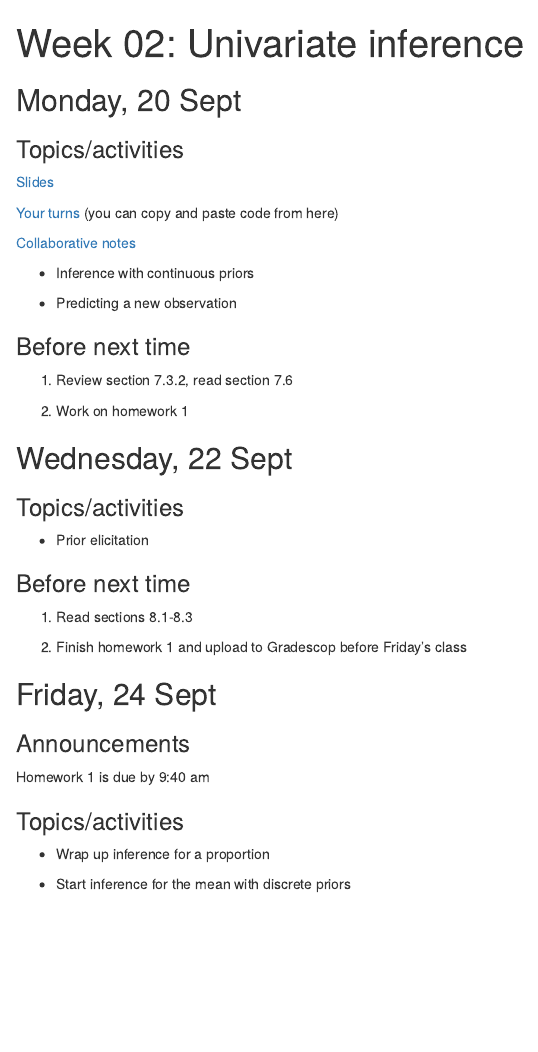
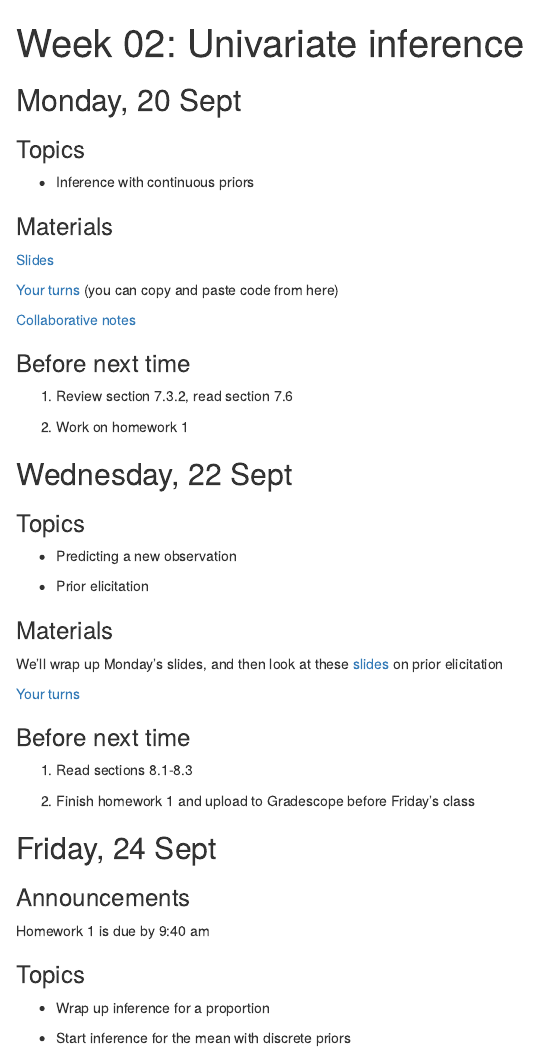
Before and after one commit to aloy/stat340, an R Markdown document (_posts/week02/week02.Rmd): the page in a window 1100 px wide, from its top. Rendered offline with R 4.5, knitr and Pandoc, with nearby package versions; drawn as R Markdown's standard HTML page in place of the format the file asks for.

Commit message:
posting prior elicitation notes

```diff
--- a/_posts/week02/week02.Rmd
+++ b/_posts/week02/week02.Rmd
@@ -20,9 +20,11 @@ knitr::opts_chunk$set(echo = FALSE)
 
 ## Monday, 20 Sept
 
+### Topics
 
+- Inference with continuous priors
 
-### Topics/activities
+### Materials
 
 [Slides](https://aloy.github.io/stat340-notes-fa21/03-prop-continuous-prior.pdf)
 
@@ -30,9 +32,7 @@ knitr::opts_chunk$set(echo = FALSE)
 
 [Collaborative notes](https://docs.google.com/document/d/1hqi2f3YOLiJ7OVtRGa9TWrkF0sW-Mku4mA2kNc9tpSQ/edit?usp=sharing)
 
-- Inference with continuous priors
 
-- Predicting a new observation
 
 
 
@@ -46,17 +46,24 @@ knitr::opts_chunk$set(echo = FALSE)
 
 ## Wednesday, 22 Sept
 
+### Topics
 
-
-### Topics/activities
+- Predicting a new observation
 
 - Prior elicitation
+
+### Materials
+
+We'll wrap up Monday's slides, and then look at these [slides](https://aloy.github.io/stat340-notes-fa21/04-prior-elicitation.pdf) on prior elicitation
+
+[Your turns](https://aloy.github.io/stat340-notes-fa21/04H-prior-elicitation.pdf)
+
 
 ### Before next time
 
 1. Read sections 8.1-8.3
 
-2. Finish homework 1 and upload to Gradescop before Friday's class
+2. Finish homework 1 and upload to Gradescope before Friday's class
 
 ## Friday, 24 Sept
 
@@ -64,7 +71,7 @@ knitr::opts_chunk$set(echo = FALSE)
 
 Homework 1 is due by 9:40 am
 
-### Topics/activities
+### Topics
 
 - Wrap up inference for a proportion
 
```
Also changed, not shown: _posts/week02/week02.html, docs/posts/posts.json, docs/search.json, 1 other file.
